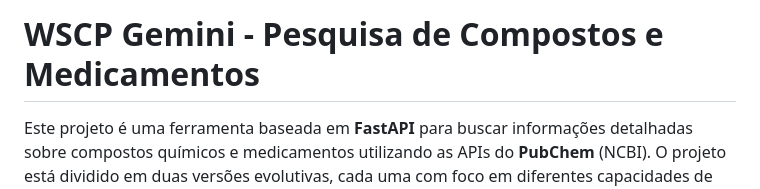
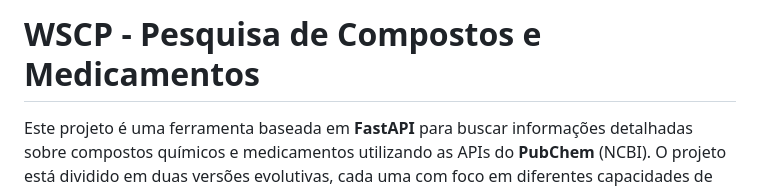
Before and after one commit to Carolbalbs/wscp-dd, a Markdown page: README.md, the part around the change. GitHub-like rendering.

```diff
--- a/README.md
+++ b/README.md
@@ -1,4 +1,4 @@
-# WSCP Gemini - Pesquisa de Compostos e Medicamentos
+# WSCP - Pesquisa de Compostos e Medicamentos
 
 Este projeto é uma ferramenta baseada em **FastAPI** para buscar informações detalhadas sobre compostos químicos e medicamentos utilizando as APIs do **PubChem** (NCBI). O projeto está dividido em duas versões evolutivas, cada uma com foco em diferentes capacidades de busca.
 
```
